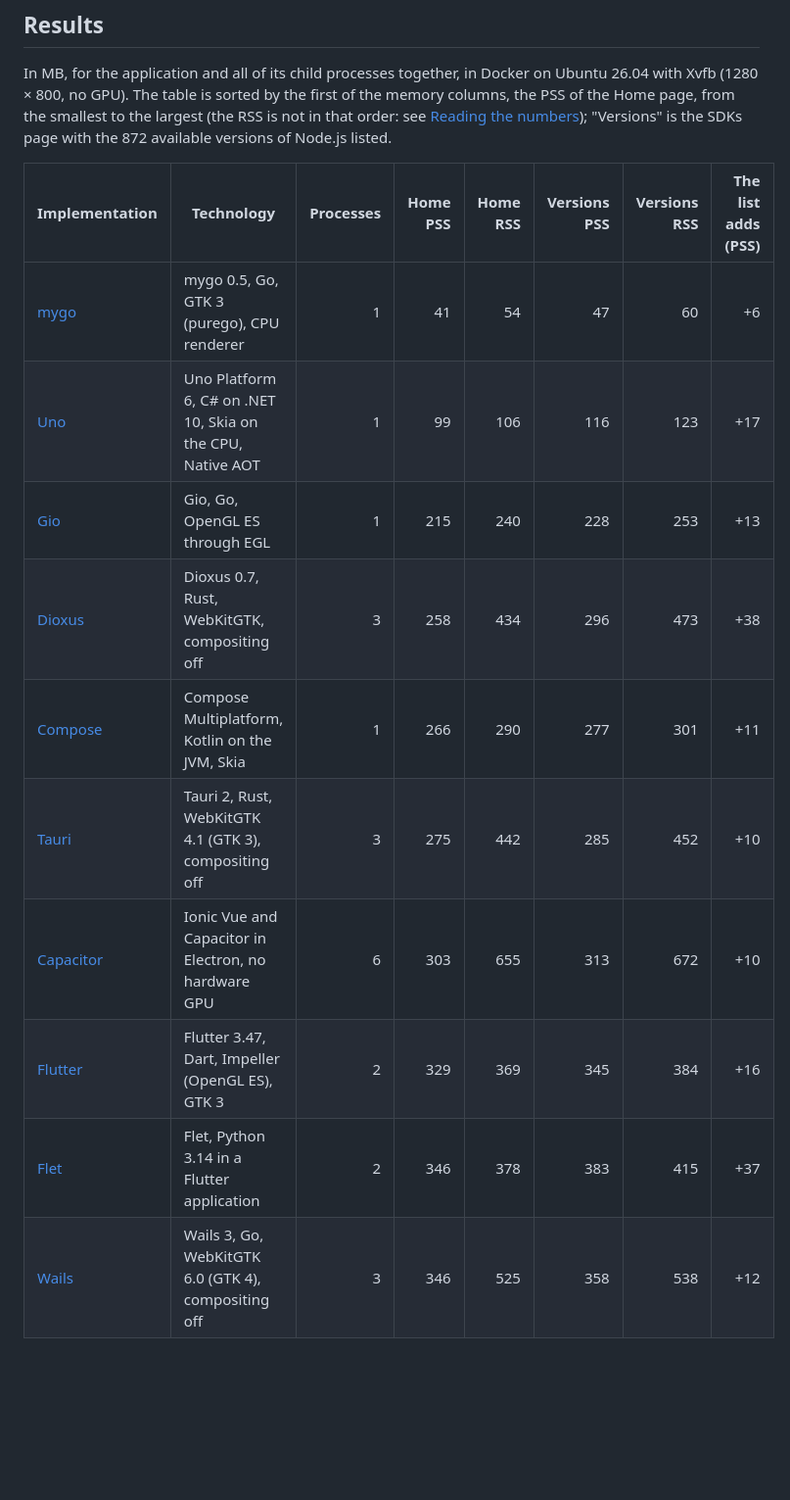
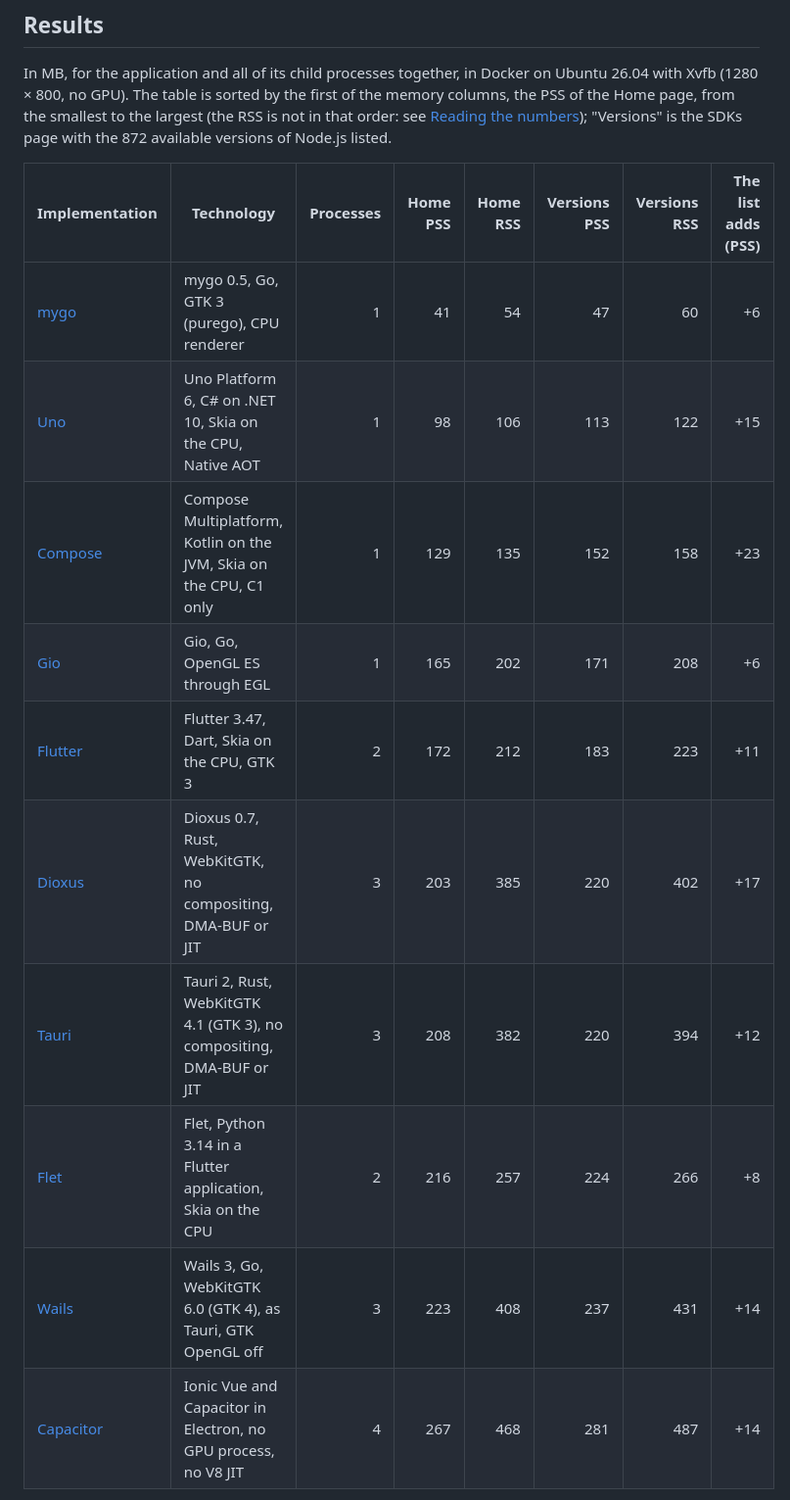
Before and after one commit to version-fox/vfox-plus, a Markdown page: docs/memory.md, the part around one of its changes. Shown at 98% size. Rendered like a GitHub page; blank space fills up the shorter version.

```diff
--- a/docs/memory.md
+++ b/docs/memory.md
@@ -15,16 +15,16 @@ memory columns, the PSS of the Home page, from the smallest to the largest (the
 is not in that order: see [Reading the numbers](#reading-the-numbers)); "Versions" is
 the SDKs page with the 872 available versions of Node.js listed.
 
-| Implementation                             | Technology                                      | Processes | Home PSS | Home RSS | Versions PSS | Versions RSS | The list adds (PSS) |
-| ------------------------------------------ | ----------------------------------------------- | --------: | -------: | -------: | -----------: | -----------: | ------------------: |
-| [mygo](../mygo/README.md#memory)           | mygo 0.5, Go, GTK 3 (purego), CPU renderer                |         1 |       41 |       54 |           47 |           60 |                  +6 |
-| [Uno](../uno/README.md#memory)             | Uno Platform 6, C# on .NET 10, Skia on the CPU, Native AOT |         1 |       99 |      106 |          116 |          123 |                 +17 |
-| [Gio](../gio/README.md#memory)             | Gio, Go, OpenGL ES through EGL                             |         1 |      215 |      240 |          228 |          253 |                 +13 |
-| [Dioxus](../dioxus/README.md#memory)       | Dioxus 0.7, Rust, WebKitGTK, compositing off               |         3 |      258 |      434 |          296 |          473 |                 +38 |
-| [Compose](../compose/README.md#memory)     | Compose Multiplatform, Kotlin on the JVM, Skia             |         1 |      266 |      290 |          277 |          301 |                 +11 |
-| [Tauri](../tauri/README.md#memory)         | Tauri 2, Rust, WebKitGTK 4.1 (GTK 3), compositing off      |         3 |      275 |      442 |          285 |          452 |                 +10 |
-| [Capacitor](../capacitor/README.md#memory) | Ionic Vue and Capacitor in Electron, no hardware GPU       |         6 |      303 |      655 |          313 |          672 |                 +10 |
-| [Flutter](../flutter/README.md#memory)     | Flutter 3.47, Dart, Impeller (OpenGL ES), GTK 3            |         2 |      329 |      369 |          345 |          384 |                 +16 |
-| [Flet](../flet/README.md#memory)           | Flet, Python 3.14 in a Flutter application                 |         2 |      346 |      378 |          383 |          415 |                 +37 |
-| [Wails](../wails/README.md#memory)         | Wails 3, Go, WebKitGTK 6.0 (GTK 4), compositing off        |         3 |      346 |      525 |          358 |          538 |                 +12 |
+| Implementation                             | Technology                                                           | Processes | Home PSS | Home RSS | Versions PSS | Versions RSS | The list adds (PSS) |
+| ------------------------------------------ | -------------------------------------------------------------------- | --------: | -------: | -------: | -----------: | -----------: | ------------------: |
+| [mygo](../mygo/README.md#memory)           | mygo 0.5, Go, GTK 3 (purego), CPU renderer                           |         1 |       41 |       54 |           47 |           60 |                  +6 |
+| [Uno](../uno/README.md#memory)             | Uno Platform 6, C# on .NET 10, Skia on the CPU, Native AOT           |         1 |       98 |      106 |          113 |          122 |                 +15 |
+| [Compose](../compose/README.md#memory)     | Compose Multiplatform, Kotlin on the JVM, Skia on the CPU, C1 only   |         1 |      129 |      135 |          152 |          158 |                 +23 |
+| [Gio](../gio/README.md#memory)             | Gio, Go, OpenGL ES through EGL                                       |         1 |      165 |      202 |          171 |          208 |                  +6 |
+| [Flutter](../flutter/README.md#memory)     | Flutter 3.47, Dart, Skia on the CPU, GTK 3                           |         2 |      172 |      212 |          183 |          223 |                 +11 |
+| [Dioxus](../dioxus/README.md#memory)       | Dioxus 0.7, Rust, WebKitGTK, no compositing, DMA-BUF or JIT          |         3 |      203 |      385 |          220 |          402 |                 +17 |
+| [Tauri](../tauri/README.md#memory)         | Tauri 2, Rust, WebKitGTK 4.1 (GTK 3), no compositing, DMA-BUF or JIT |         3 |      208 |      382 |          220 |          394 |                 +12 |
+| [Flet](../flet/README.md#memory)           | Flet, Python 3.14 in a Flutter application, Skia on the CPU          |         2 |      216 |      257 |          224 |          266 |                  +8 |
+| [Wails](../wails/README.md#memory)         | Wails 3, Go, WebKitGTK 6.0 (GTK 4), as Tauri, GTK OpenGL off         |         3 |      223 |      408 |          237 |          431 |                 +14 |
+| [Capacitor](../capacitor/README.md#memory) | Ionic Vue and Capacitor in Electron, no GPU process, no V8 JIT       |         4 |      267 |      468 |          281 |          487 |                 +14 |
 
```
Also changed, not shown: other parts of docs/memory.md (+52 -26 lines), uno/README.md (+3 -3 lines).
